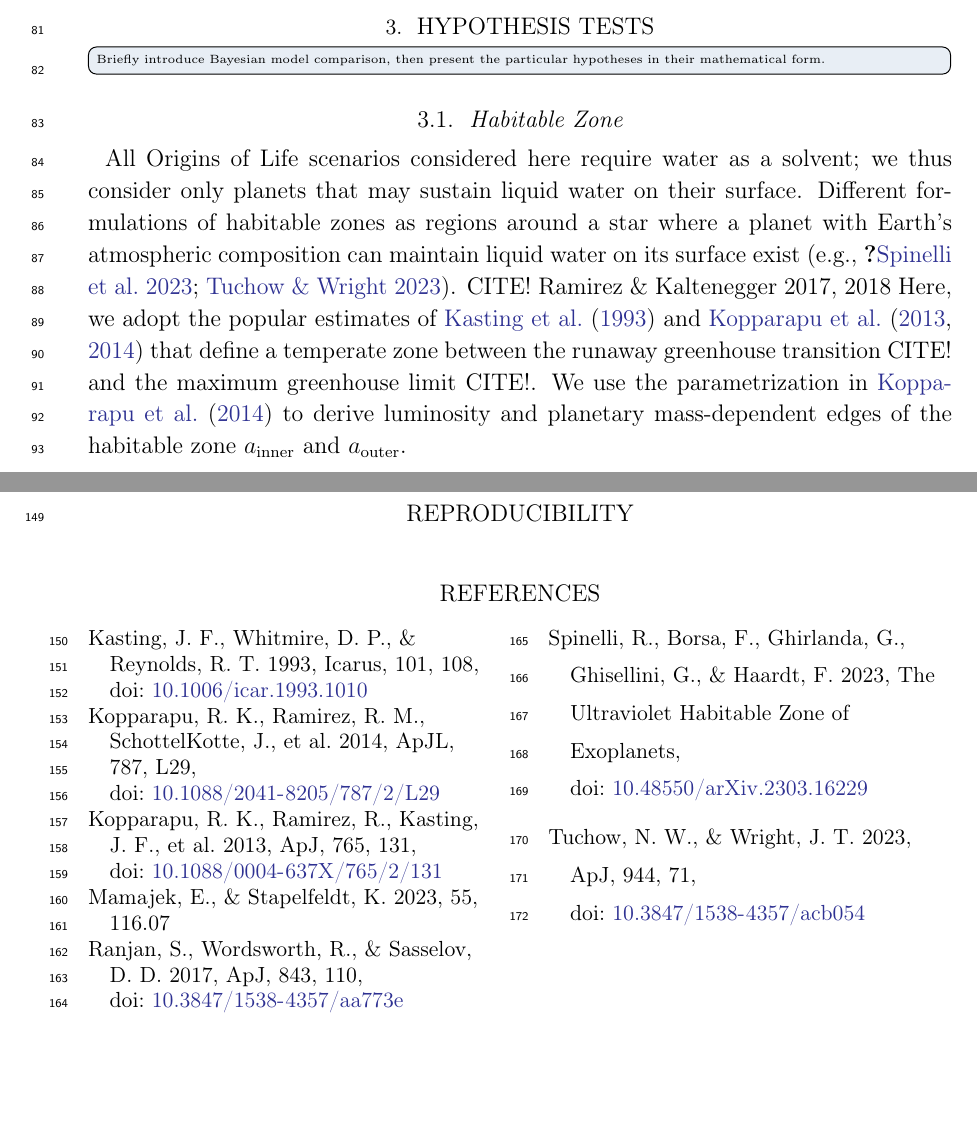
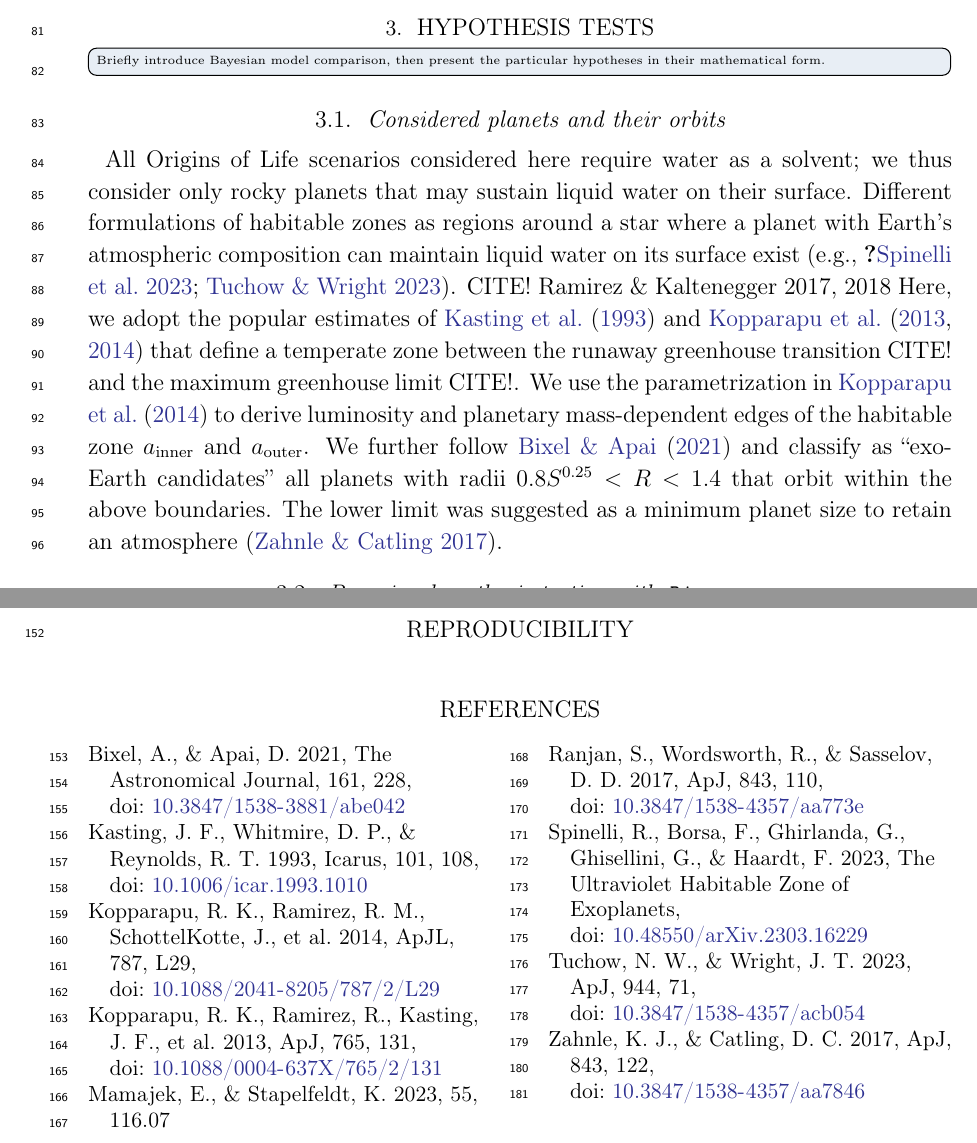
Before and after one commit to matiscke/originsoflife, a LaTeX paper (src/tex/ms.tex): two parts of pages 3 and 6 of 6, joined at a grey line, cut so that both start at the same text, the shorter picture padded with empty space. Compiled offline with pdfLaTeX; a LaTeX package or settings file that is missing is left out.

Commit message:
add planet radius requirement

```diff
--- a/src/tex/ms.tex
+++ b/src/tex/ms.tex
@@ -97,11 +97,13 @@
 \label{sec:hypotests}
 \todo[inline]{Briefly introduce Bayesian model comparison, then present the particular hypotheses in their mathematical form.}
 
-\subsection{Habitable Zone}
-All Origins of Life scenarios considered here require water as a solvent; we thus consider only planets that may sustain liquid water on their surface.
+\subsection{Considered planets and their orbits}
+All Origins of Life scenarios considered here require water as a solvent; we thus consider only rocky planets that may sustain liquid water on their surface.
 Different formulations of habitable zones as regions around a star where a planet with Earth's atmospheric composition can maintain liquid water on its surface exist~\citep[e.g.,][]{MolLous2022,Spinelli2023,Tuchow2023}. CITE! Ramirez \& Kaltenegger 2017, 2018
 Here, we adopt the popular estimates of \citet{Kasting1993} and \citet{Kopparapu2013,Kopparapu2014} that define a temperate zone between the runaway greenhouse transition CITE! and the maximum greenhouse limit CITE!.
 We use the parametrization in \citet{Kopparapu2014} to derive luminosity and planetary mass-dependent edges of the habitable zone $a_\mathrm{inner}$ and $a_\mathrm{outer}$.
+We further follow \citet{Bixel2021} and classify as ``exo-Earth candidates'' all planets with radii $0.8 S^{0.25} < R < 1.4 $ that orbit within the above boundaries.
+The lower limit was suggested as a minimum planet size to retain an atmosphere~\citep{Zahnle2017}.
 
 
 \subsection{Bayesian hypothesis testing with \bioverse}
```
